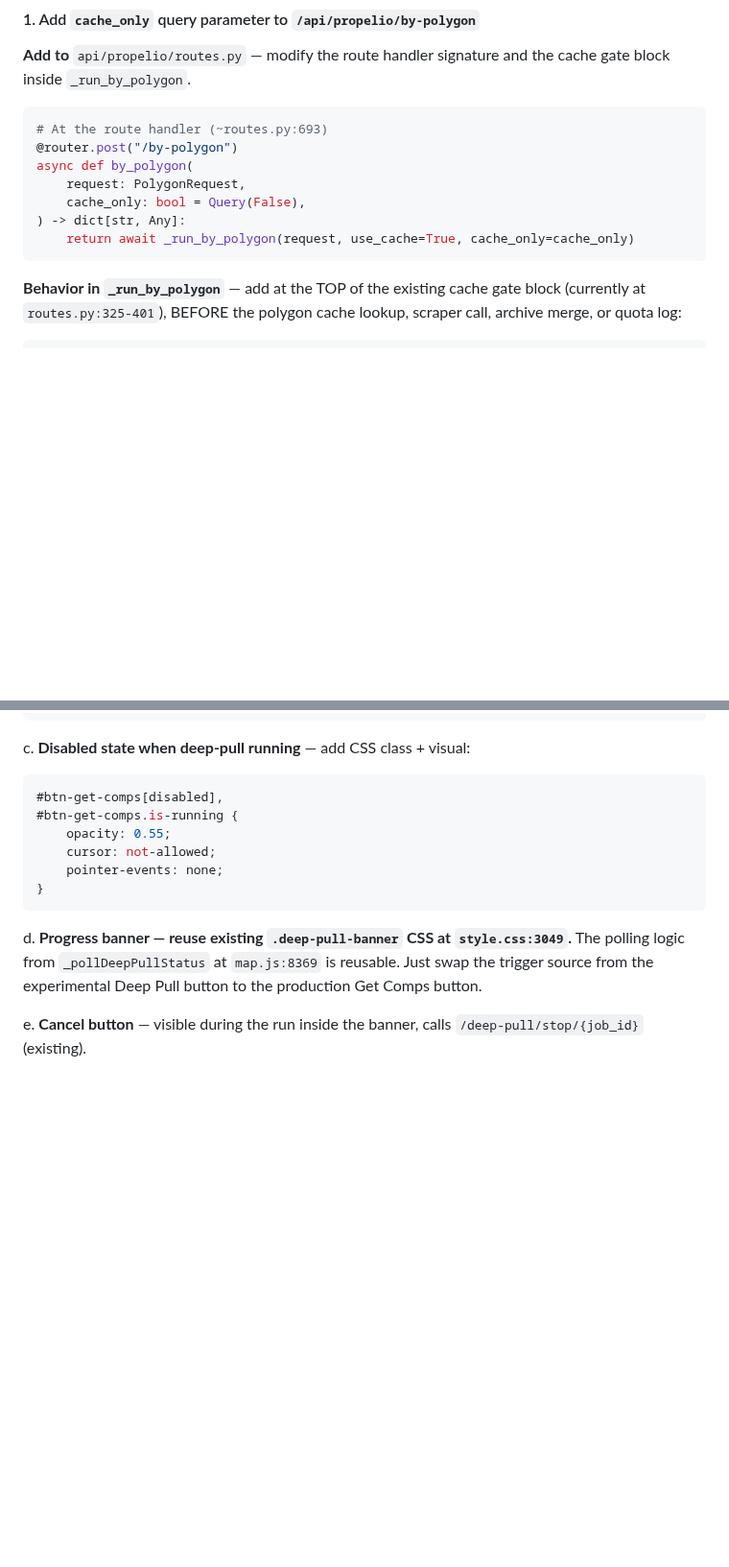
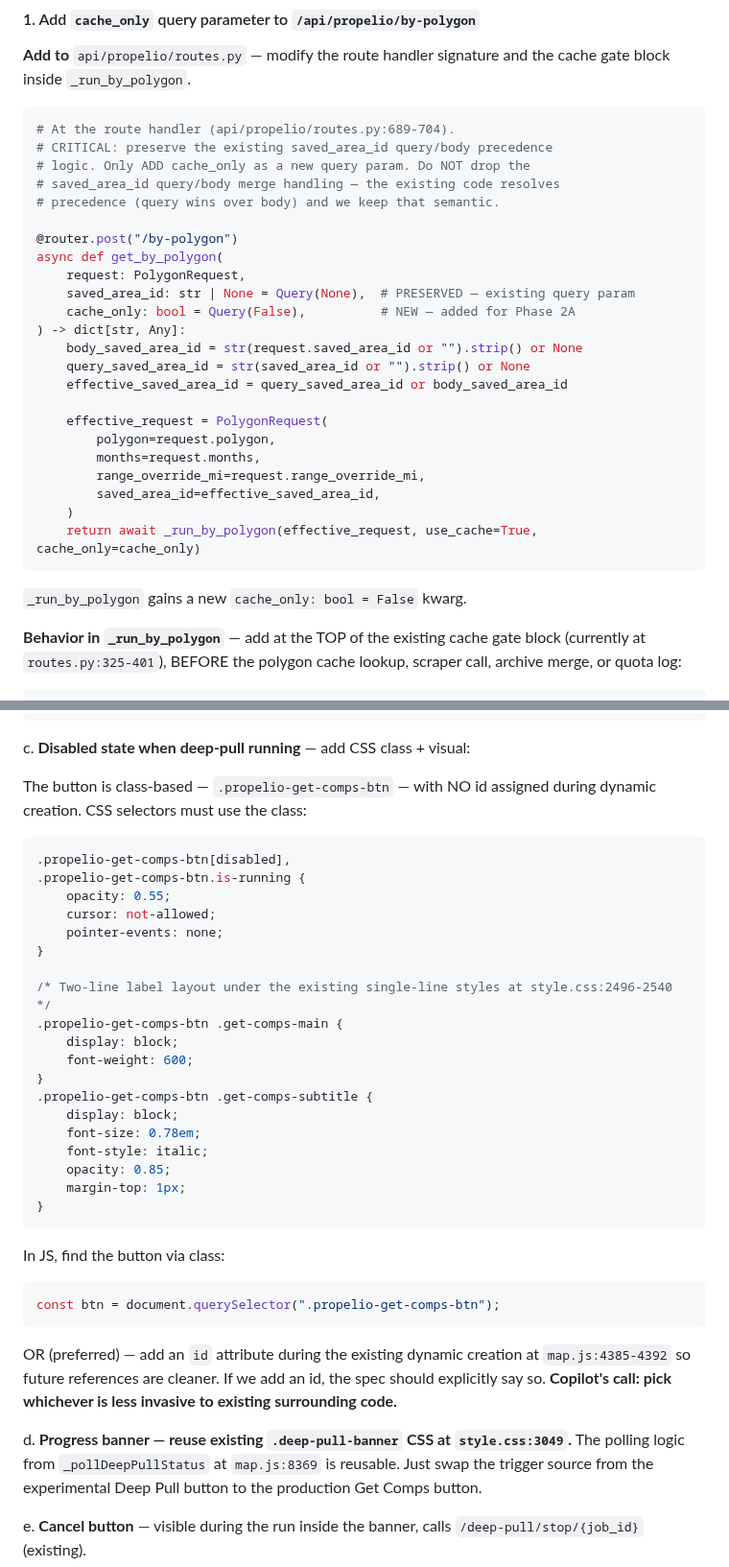
Before and after one commit to kosmickroma/lot-ledger, a Markdown page: docs/propelio/PHASE_2A_UX_INTEGRATION_SPEC.md, 2 parts joined by grey strips. Shown at 96% size. Rendered like a GitHub page; blank space fills up the shorter version.

Commit message:
docs(propelio): Phase 2A spec v2.1 — three Copilot second-review fixes
Three concrete blockers from Copilot's v2 verification, applied:

1. Route handler snippet now preserves the existing saved_area_id
   query/body precedence logic from routes.py:689-704. cache_only
   is added alongside, not replacing. _run_by_polygon gains a new
   cache_only=False kwarg.

2. CSS selectors fixed: the Get Comps button is class-based
   .propelio-get-comps-btn (no id assigned during dynamic creation).
   Selectors now target .propelio-get-comps-btn. Two-line label
   layout styles added explicitly. Implementer can choose between
   class-based queries or assigning an id during dynamic creation.

3. Get Comps targetAddress fallback no longer references a
   non-existent workspace?.name variable. Properly looks up the
   current saved workspace via _currentLoadedAreaId against
   _savedAreasCache.

````diff
--- a/docs/propelio/PHASE_2A_UX_INTEGRATION_SPEC.md
+++ b/docs/propelio/PHASE_2A_UX_INTEGRATION_SPEC.md
@@ -66,14 +71,32 @@ Spec assumes Option A below. Toggle if KK decides differently.
 **Add to** `api/propelio/routes.py` — modify the route handler signature and the cache gate block inside `_run_by_polygon`.
 
 ```python
-# At the route handler (~routes.py:693)
+# At the route handler (api/propelio/routes.py:689-704).
+# CRITICAL: preserve the existing saved_area_id query/body precedence
+# logic. Only ADD cache_only as a new query param. Do NOT drop the
+# saved_area_id query/body merge handling — the existing code resolves
+# precedence (query wins over body) and we keep that semantic.
+
 @router.post("/by-polygon")
-async def by_polygon(
+async def get_by_polygon(
     request: PolygonRequest,
-    cache_only: bool = Query(False),
+    saved_area_id: str | None = Query(None),  # PRESERVED — existing query param
+    cache_only: bool = Query(False),          # NEW — added for Phase 2A
 ) -> dict[str, Any]:
-    return await _run_by_polygon(request, use_cache=True, cache_only=cache_only)
+    body_saved_area_id = str(request.saved_area_id or "").strip() or None
+    query_saved_area_id = str(saved_area_id or "").strip() or None
+    effective_saved_area_id = query_saved_area_id or body_saved_area_id
+
+    effective_request = PolygonRequest(
+        polygon=request.polygon,
+        months=request.months,
+        range_override_mi=request.range_override_mi,
+        saved_area_id=effective_saved_area_id,
+    )
+    return await _run_by_polygon(effective_request, use_cache=True, cache_only=cache_only)
 ```
+
+`_run_by_polygon` gains a new `cache_only: bool = False` kwarg.
 
 **Behavior in `_run_by_polygon`** — add at the TOP of the existing cache gate block (currently at `routes.py:325-401`), BEFORE the polygon cache lookup, scraper call, archive merge, or quota log:
 
@@ -240,14 +269,37 @@ btn.addEventListener("click", async () => {
 
 c. **Disabled state when deep-pull running** — add CSS class + visual:
 
+The button is class-based — `.propelio-get-comps-btn` — with NO id assigned during dynamic creation. CSS selectors must use the class:
+
 ```css
-#btn-get-comps[disabled],
-#btn-get-comps.is-running {
+.propelio-get-comps-btn[disabled],
+.propelio-get-comps-btn.is-running {
     opacity: 0.55;
     cursor: not-allowed;
     pointer-events: none;
 }
+
+/* Two-line label layout under the existing single-line styles at style.css:2496-2540 */
+.propelio-get-comps-btn .get-comps-main {
+    display: block;
+    font-weight: 600;
+}
+.propelio-get-comps-btn .get-comps-subtitle {
+    display: block;
+    font-size: 0.78em;
+    font-style: italic;
+    opacity: 0.85;
+    margin-top: 1px;
+}
 ```
+
+In JS, find the button via class:
+
+```javascript
+const btn = document.querySelector(".propelio-get-comps-btn");
+```
+
+OR (preferred) — add an `id` attribute during the existing dynamic creation at `map.js:4385-4392` so future references are cleaner. If we add an id, the spec should explicitly say so. **Copilot's call: pick whichever is less invasive to existing surrounding code.**
 
 d. **Progress banner — reuse existing `.deep-pull-banner` CSS at `style.css:3049`.** The polling logic from `_pollDeepPullStatus` at `map.js:8369` is reusable. Just swap the trigger source from the experimental Deep Pull button to the production Get Comps button.
 
````
Also changed, not shown: other parts of docs/propelio/PHASE_2A_UX_INTEGRATION_SPEC.md (+13 -2 lines).
